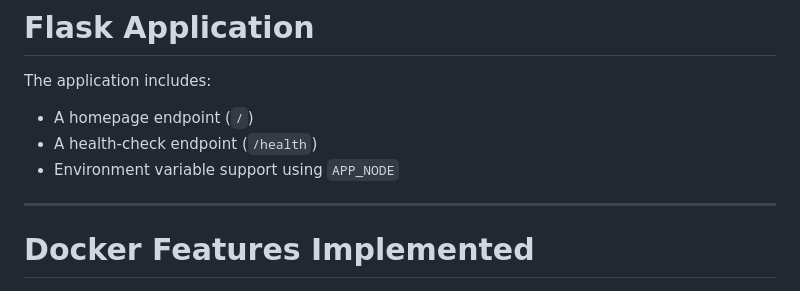
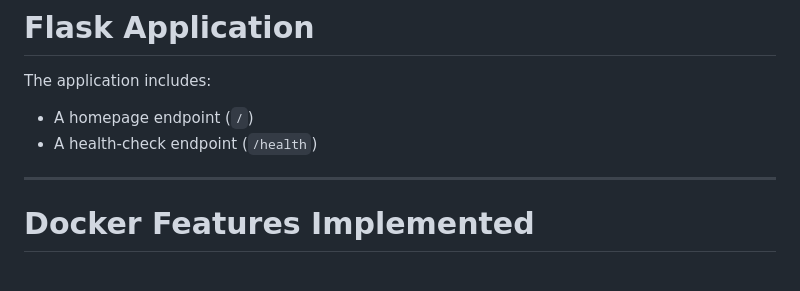
Before and after one commit to JosAbaafe/my-web-app-CI-CD, a Markdown page: ReadMe.md, the part around the change. Drawn GitHub-style.

```diff
--- a/ReadMe.md
+++ b/ReadMe.md
@@ -59,7 +59,6 @@ The application includes:
 
 - A homepage endpoint (`/`)
 - A health-check endpoint (`/health`)
-- Environment variable support using `APP_NODE`
 
 ---
 
```
